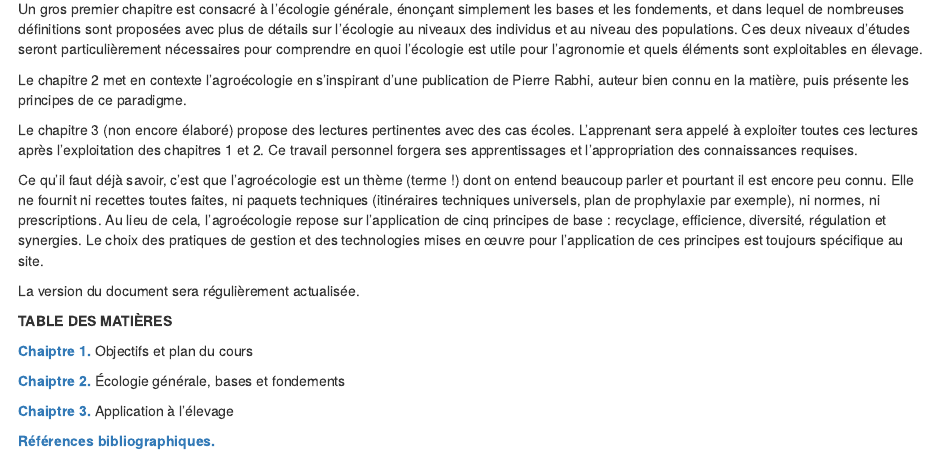
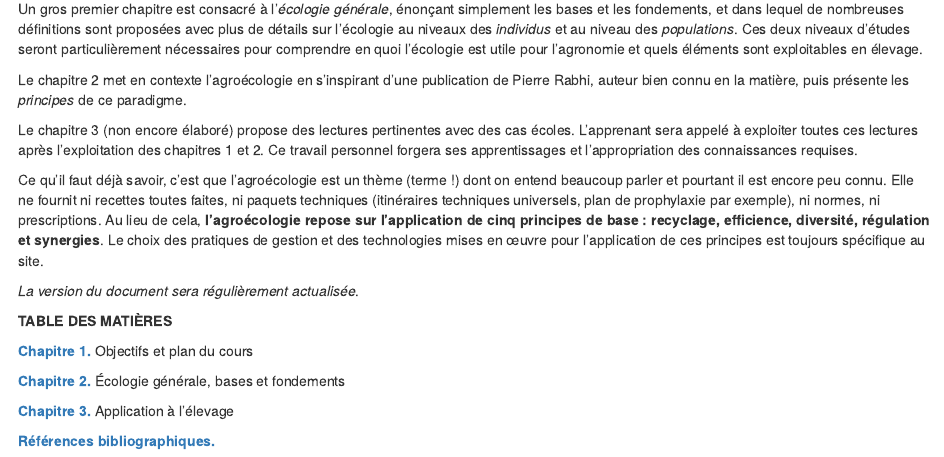
Before and after one commit to rgoals/Agroecologie, an R Markdown document (index.Rmd): the page in a window 1100 px wide, from 340 px down. Rendered offline with R 4.5, knitr and Pandoc, with nearby package versions; drawn as R Markdown's standard HTML page in place of the format the file asks for.

Commit message:
Mise à jour

```diff
--- a/index.Rmd
+++ b/index.Rmd
@@ -16,21 +16,21 @@ Agroécologie appliquée à l’élevage, appliquer l’agroécologie à l’él
 
-Un gros premier chapitre est consacré à l’écologie générale, énonçant simplement les bases et les fondements, et dans lequel de nombreuses définitions sont proposées avec plus de détails sur l’écologie au niveaux des individus et au niveau des populations. Ces deux niveaux d’études seront particulièrement nécessaires pour comprendre en quoi l’écologie est utile pour l’agronomie et quels éléments sont exploitables en élevage.
+Un gros premier chapitre est consacré à l’_écologie générale_, énonçant simplement les bases et les fondements, et dans lequel de nombreuses définitions sont proposées avec plus de détails sur l’écologie au niveaux des _individus_ et au niveau des _populations_. Ces deux niveaux d’études seront particulièrement nécessaires pour comprendre en quoi l’écologie est utile pour l’agronomie et quels éléments sont exploitables en élevage.
 
-Le chapitre 2 met en contexte l’agroécologie en s’inspirant d’une publication de Pierre Rabhi, auteur bien connu en la matière, puis présente les principes de ce paradigme.
+Le chapitre 2 met en contexte l’agroécologie en s’inspirant d’une publication de Pierre Rabhi, auteur bien connu en la matière, puis présente les _principes_ de ce paradigme.
 
 Le chapitre 3 (non encore élaboré) propose des lectures pertinentes avec des cas écoles. L’apprenant sera appelé à exploiter toutes ces lectures après l’exploitation des chapitres 1 et 2. Ce travail personnel forgera ses apprentissages et l’appropriation des connaissances requises.
 
-Ce qu’il faut déjà savoir, c’est que l’agroécologie est un thème (terme !) dont on entend beaucoup parler et pourtant il est encore peu connu. Elle ne fournit ni recettes toutes faites, ni paquets techniques (itinéraires techniques universels, plan de prophylaxie par exemple), ni normes, ni prescriptions. Au lieu de cela, l’agroécologie repose sur l’application de cinq principes de base : recyclage, efficience, diversité, régulation et synergies. Le choix des pratiques de gestion et des technologies mises en œuvre pour l’application de ces principes est toujours spécifique au site.
+Ce qu’il faut déjà savoir, c’est que l’agroécologie est un thème (terme !) dont on entend beaucoup parler et pourtant il est encore peu connu. Elle ne fournit ni recettes toutes faites, ni paquets techniques (itinéraires techniques universels, plan de prophylaxie par exemple), ni normes, ni prescriptions. Au lieu de cela, **l’agroécologie repose sur l’application de cinq principes de base : recyclage, efficience, diversité, régulation et synergies**. Le choix des pratiques de gestion et des technologies mises en œuvre pour l’application de ces principes est toujours spécifique au site.
 
-La version du document sera régulièrement actualisée.
+_La version du document sera régulièrement actualisée_.
 
 
 **TABLE DES MATIÈRES**
 
-[**Chaiptre 1.**]() Objectifs et plan du cours
+[**Chapitre 1.**]() Objectifs et plan du cours
 
-[**Chaiptre 2.**]() Écologie générale, bases et fondements
+[**Chapitre 2.**]() Écologie générale, bases et fondements
 
-[**Chaiptre 3.**]() Application à l'élevage
+[**Chapitre 3.**]() Application à l'élevage
 
 [**Références bibliographiques.**]()
```
Also changed, not shown: docs/search_index.json, index.Rmd (2 more changed lines), 2 other files.
